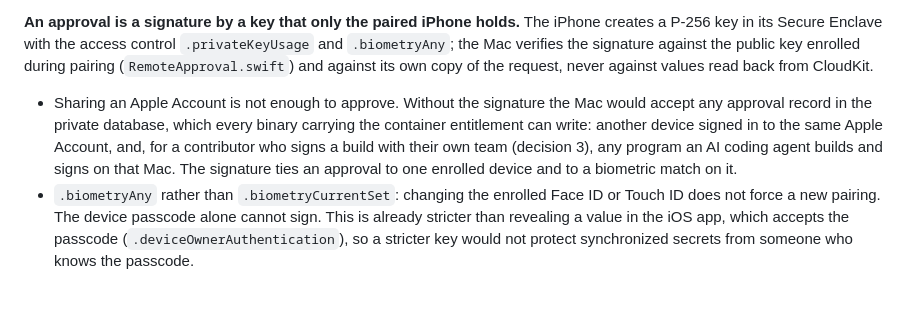
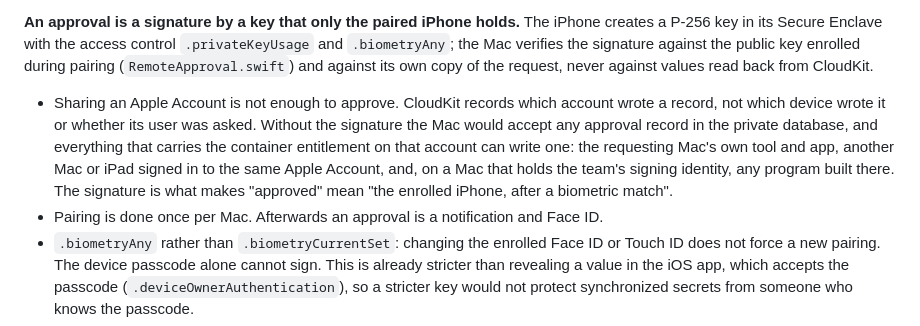
Before and after one commit to bannzai/SecChain, a Markdown page: documents/PROJECT.md, the part around the change. Drawn GitHub-style; blank space fills up the shorter version.

Commit message:
docs: 承認に署名が要る理由を、コンテナに書ける主体 (同じ Apple Account の端末・team の署名 identity を持つ Mac) に基づいて書き直す

```diff
--- a/documents/PROJECT.md
+++ b/documents/PROJECT.md
@@ -198,7 +198,8 @@ Decided on 2026-09-18 from the measurements under "Remote approval spike".
 
 **An approval is a signature by a key that only the paired iPhone holds.** The iPhone creates a P-256 key in its Secure Enclave with the access control `.privateKeyUsage` and `.biometryAny`; the Mac verifies the signature against the public key enrolled during pairing (`RemoteApproval.swift`) and against its own copy of the request, never against values read back from CloudKit.
 
-- Sharing an Apple Account is not enough to approve. Without the signature the Mac would accept any approval record in the private database, which every binary carrying the container entitlement can write: another device signed in to the same Apple Account, and, for a contributor who signs a build with their own team (decision 3), any program an AI coding agent builds and signs on that Mac. The signature ties an approval to one enrolled device and to a biometric match on it.
+- Sharing an Apple Account is not enough to approve. CloudKit records which account wrote a record, not which device wrote it or whether its user was asked. Without the signature the Mac would accept any approval record in the private database, and everything that carries the container entitlement on that account can write one: the requesting Mac's own tool and app, another Mac or iPad signed in to the same Apple Account, and, on a Mac that holds the team's signing identity, any program built there. The signature is what makes "approved" mean "the enrolled iPhone, after a biometric match".
+- Pairing is done once per Mac. Afterwards an approval is a notification and Face ID.
 - `.biometryAny` rather than `.biometryCurrentSet`: changing the enrolled Face ID or Touch ID does not force a new pairing. The device passcode alone cannot sign. This is already stricter than revealing a value in the iOS app, which accepts the passcode (`.deviceOwnerAuthentication`), so a stricter key would not protect synchronized secrets from someone who knows the passcode.
 - The Simulator cannot create such a key, so signing behind Face ID is verified on a device (pre-release checklist).
 
```
